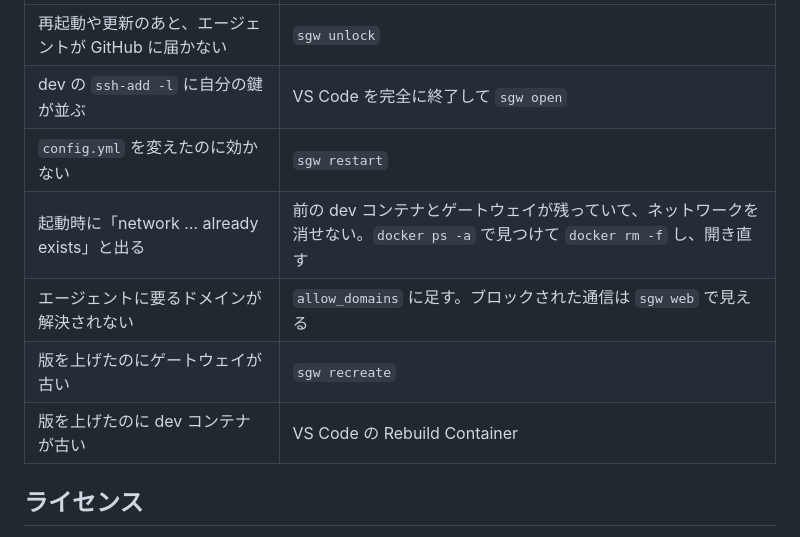
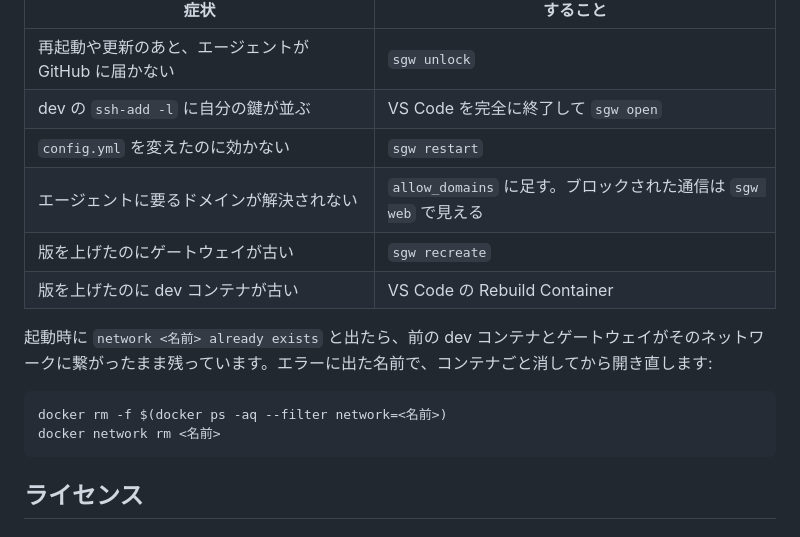
Before and after one commit to Amakata/sekimore-gw, a Markdown page: README.ja.md, the part around the change. GitHub-like rendering.

Commit message:
README: the network-exists fix is two commands, with the name the error gives

````diff
--- a/README.ja.md
+++ b/README.ja.md
@@ -137,11 +137,17 @@ sekimore-gw（sgw）は、Docker で動く AI エージェントのためのネ
 | 再起動や更新のあと、エージェントが GitHub に届かない | `sgw unlock` |
 | dev の `ssh-add -l` に自分の鍵が並ぶ | VS Code を完全に終了して `sgw open` |
 | `config.yml` を変えたのに効かない | `sgw restart` |
-| 起動時に「network … already exists」と出る | 前の dev コンテナとゲートウェイが残っていて、ネットワークを消せない。`docker ps -a` で見つけて `docker rm -f` し、開き直す |
 | エージェントに要るドメインが解決されない | `allow_domains` に足す。ブロックされた通信は `sgw web` で見える |
 | 版を上げたのにゲートウェイが古い | `sgw recreate` |
 | 版を上げたのに dev コンテナが古い | VS Code の Rebuild Container |
 
+起動時に `network <名前> already exists` と出たら、前の dev コンテナとゲートウェイがそのネットワークに繋がったまま残っています。エラーに出た名前で、コンテナごと消してから開き直します:
+
+```bash
+docker rm -f $(docker ps -aq --filter network=<名前>)
+docker network rm <名前>
+```
+
 ## ライセンス
 
 Apache License 2.0 — [LICENSE](LICENSE)。
````
Also changed, not shown: README.md (+7 -1 lines).
